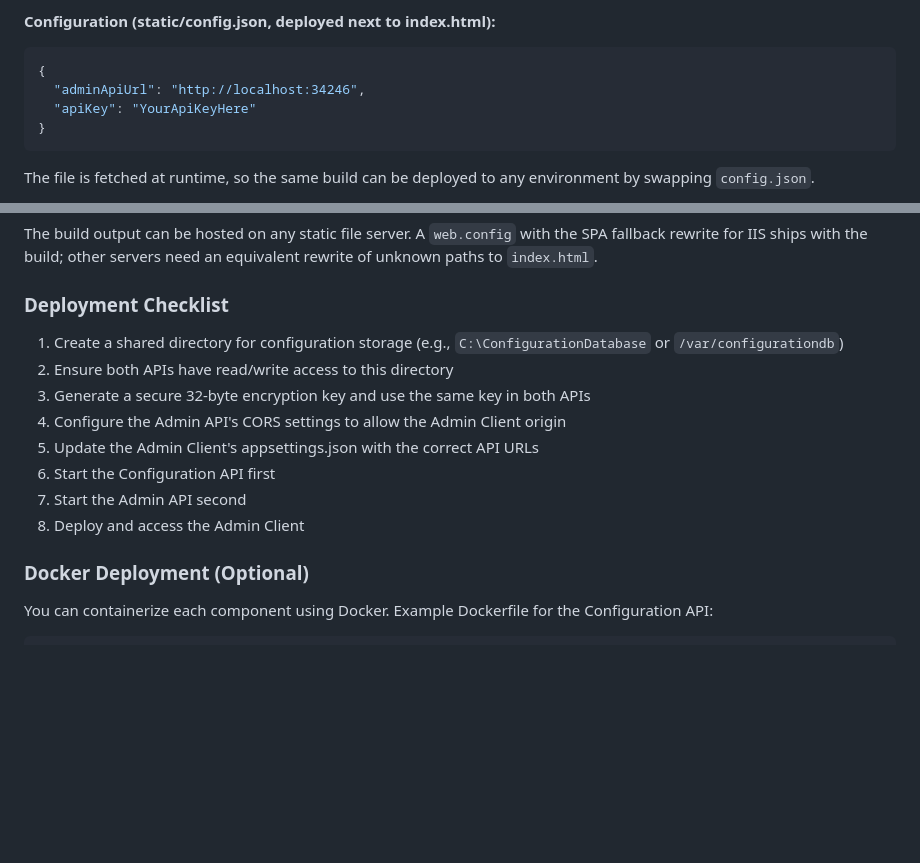
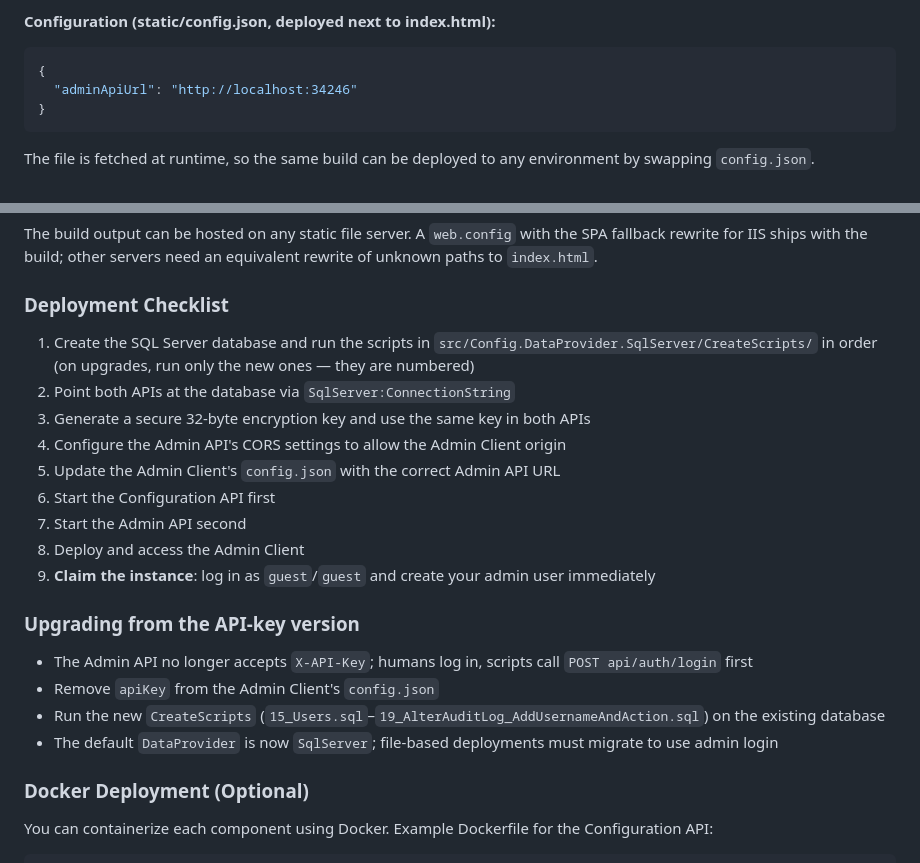
Before and after one commit to poteb/ConfigurationService, a Markdown page: README.md, 2 parts joined by grey strips. GitHub-like rendering; blank space fills up the shorter version.

````diff
--- a/README.md
+++ b/README.md
@@ -518,8 +543,7 @@ The static site is written to `src/Config.Admin.WebClient/build/`. Convenience s
 **Configuration (static/config.json, deployed next to index.html):**
 ```json
 {
-  "adminApiUrl": "http://localhost:34246",
-  "apiKey": "YourApiKeyHere"
+  "adminApiUrl": "http://localhost:34246"
 }
 ```
 The file is fetched at runtime, so the same build can be deployed to any environment by swapping `config.json`.
@@ -538,14 +562,22 @@ The build output can be hosted on any static file server. A `web.config` with th
 
 ### Deployment Checklist
 
-1. Create a shared directory for configuration storage (e.g., `C:\ConfigurationDatabase` or `/var/configurationdb`)
-2. Ensure both APIs have read/write access to this directory
+1. Create the SQL Server database and run the scripts in `src/Config.DataProvider.SqlServer/CreateScripts/` in order (on upgrades, run only the new ones — they are numbered)
+2. Point both APIs at the database via `SqlServer:ConnectionString`
 3. Generate a secure 32-byte encryption key and use the same key in both APIs
 4. Configure the Admin API's CORS settings to allow the Admin Client origin
-5. Update the Admin Client's appsettings.json with the correct API URLs
+5. Update the Admin Client's `config.json` with the correct Admin API URL
 6. Start the Configuration API first
 7. Start the Admin API second
 8. Deploy and access the Admin Client
+9. **Claim the instance**: log in as `guest`/`guest` and create your admin user immediately
+
+### Upgrading from the API-key version
+
+- The Admin API no longer accepts `X-API-Key`; humans log in, scripts call `POST api/auth/login` first
+- Remove `apiKey` from the Admin Client's `config.json`
+- Run the new `CreateScripts` (`15_Users.sql`–`19_AlterAuditLog_AddUsernameAndAction.sql`) on the existing database
+- The default `DataProvider` is now `SqlServer`; file-based deployments must migrate to use admin login
 
 ### Docker Deployment (Optional)
 
````
Also changed, not shown: other parts of README.md (+30 -5 lines), CLAUDE.md (+10 -4 lines).
